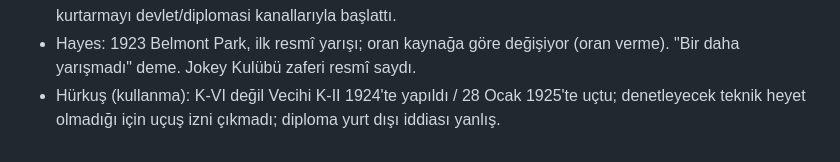
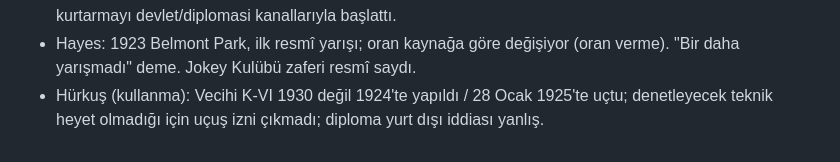
Before and after one commit to osmanadali/megerse-reels, a Markdown page: research/konular-2026-10.md, the part around the change. Rendered like a GitHub page.

Commit message:
Hürkuş notunu düzelt
Co-Authored-By: Claude Opus 5.5 <noreply@anthropic.com>
Claude-Session: https://claude.ai/code/session_01K8YHF4bRgj8WxdHuJ5xi76

```diff
--- a/research/konular-2026-10.md
+++ b/research/konular-2026-10.md
@@ -70,4 +70,4 @@ Senaryoda uygulanacak düzeltmeler:
 - Prosperi: yarış Fas'ta; 9 gün sonra Cezayir'de, ~300 km sapma. Yarasa kanı/bilek ayrıntıları "anlattığına göre". İtalyan polis memuru, eski modern pentatlon sporcusu.
 - Weathers: sağ kolunu dirsekten aşağısını, sol elinin parmaklarını ve burnunu kaybetti. Eşi Peach kurtarmayı devlet/diplomasi kanallarıyla başlattı.
 - Hayes: 1923 Belmont Park, ilk resmî yarışı; oran kaynağa göre değişiyor (oran verme). "Bir daha yarışmadı" deme. Jokey Kulübü zaferi resmî saydı.
-- Hürkuş (kullanma): K-VI değil Vecihi K-II 1924'te yapıldı / 28 Ocak 1925'te uçtu; denetleyecek teknik heyet olmadığı için uçuş izni çıkmadı; diploma yurt dışı iddiası yanlış.
+- Hürkuş (kullanma): Vecihi K-VI 1930 değil 1924'te yapıldı / 28 Ocak 1925'te uçtu; denetleyecek teknik heyet olmadığı için uçuş izni çıkmadı; diploma yurt dışı iddiası yanlış.
```
